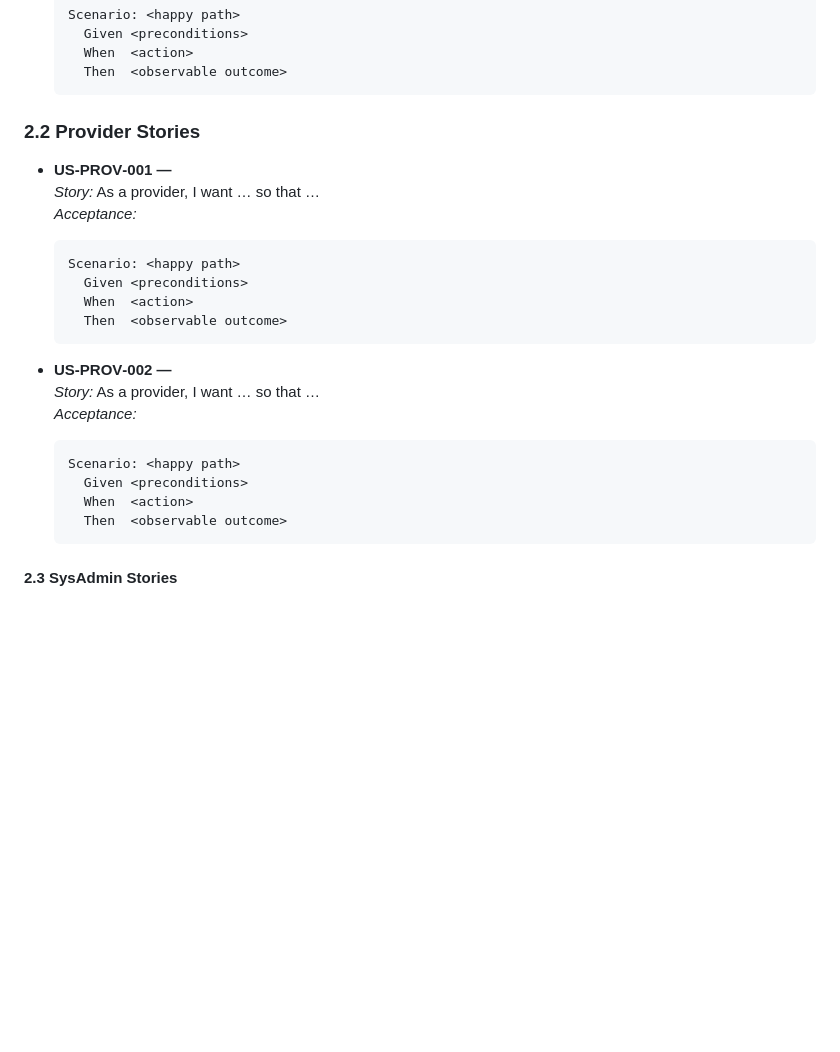
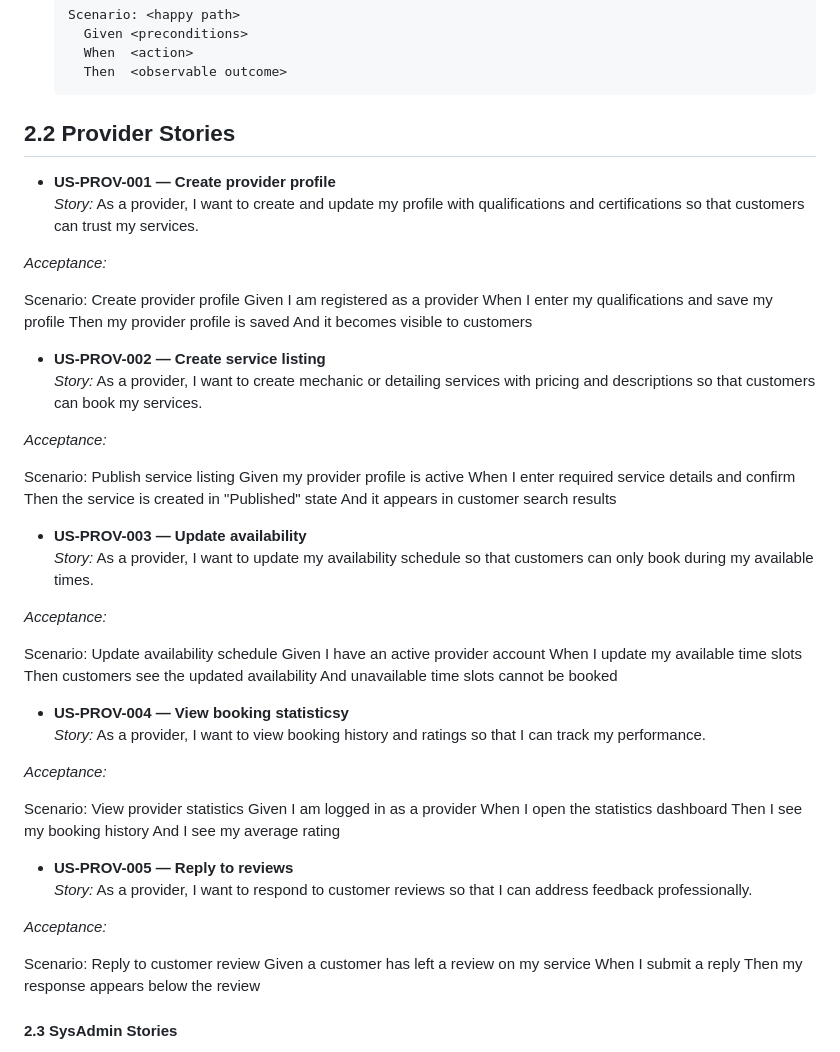
Before and after one commit to Rayyan-othman/sp26-team11, a Markdown page: AutoBid SRS.MD, the part around the change. Rendered like a GitHub page; blank space fills up the shorter version.

Commit message:
Added provider user stories for Milestone 2 in correct file

````diff
--- a/AutoBid SRS.MD
+++ b/AutoBid SRS.MD
@@ -121,26 +121,62 @@ Then all past and upcoming bookings are displayed
     Then  <observable outcome>
   ```
 
-### 2.2 Provider Stories
-- **US‑PROV‑001 — <short title>**
-  _Story:_ As a provider, I want … so that …
-  _Acceptance:_
-  ```gherkin
-  Scenario: <happy path>
-    Given <preconditions>
-    When  <action>
-    Then  <observable outcome>
-  ```
+## 2.2 Provider Stories
 
-- **US‑PROV‑002 — <short title>**
-  _Story:_ As a provider, I want … so that …
-  _Acceptance:_
-  ```gherkin
-  Scenario: <happy path>
-    Given <preconditions>
-    When  <action>
-    Then  <observable outcome>
-  ```
+- **US-PROV-001 — Create provider profile**
+*Story:* As a provider, I want to create and update my profile with qualifications and certifications so that customers can trust my services.
+
+*Acceptance:*
+
+Scenario: Create provider profile
+    Given I am registered as a provider
+    When I enter my qualifications and save my profile
+    Then my provider profile is saved
+    And it becomes visible to customers
+
+- **US-PROV-002 — Create service listing**
+*Story:* As a provider, I want to create mechanic or detailing services with pricing and descriptions so that customers can book my services.
+
+*Acceptance:*
+
+Scenario: Publish service listing
+    Given my provider profile is active
+    When I enter required service details and confirm
+    Then the service is created in "Published" state
+    And it appears in customer search results
+
+- **US-PROV-003 — Update availability**
+*Story:* As a provider, I want to update my availability schedule so that customers can only book during my available times.
+
+*Acceptance:*
+
+Scenario: Update availability schedule
+    Given I have an active provider account
+    When I update my available time slots
+    Then customers see the updated availability
+    And unavailable time slots cannot be booked
+
+- **US-PROV-004 — View booking statisticsy**
+*Story:* As a provider, I want to view booking history and ratings so that I can track my performance.
+
+*Acceptance:*
+
+Scenario: View provider statistics
+    Given I am logged in as a provider
+    When I open the statistics dashboard
+    Then I see my booking history
+    And I see my average rating
+
+- **US-PROV-005 — Reply to reviews**
+*Story:* As a provider, I want to respond to customer reviews so that I can address feedback professionally.
+
+*Acceptance:*
+
+Scenario: Reply to customer review
+    Given a customer has left a review on my service
+    When I submit a reply
+    Then my response appears below the review
+
 
 #### 2.3 SysAdmin Stories
 
````
